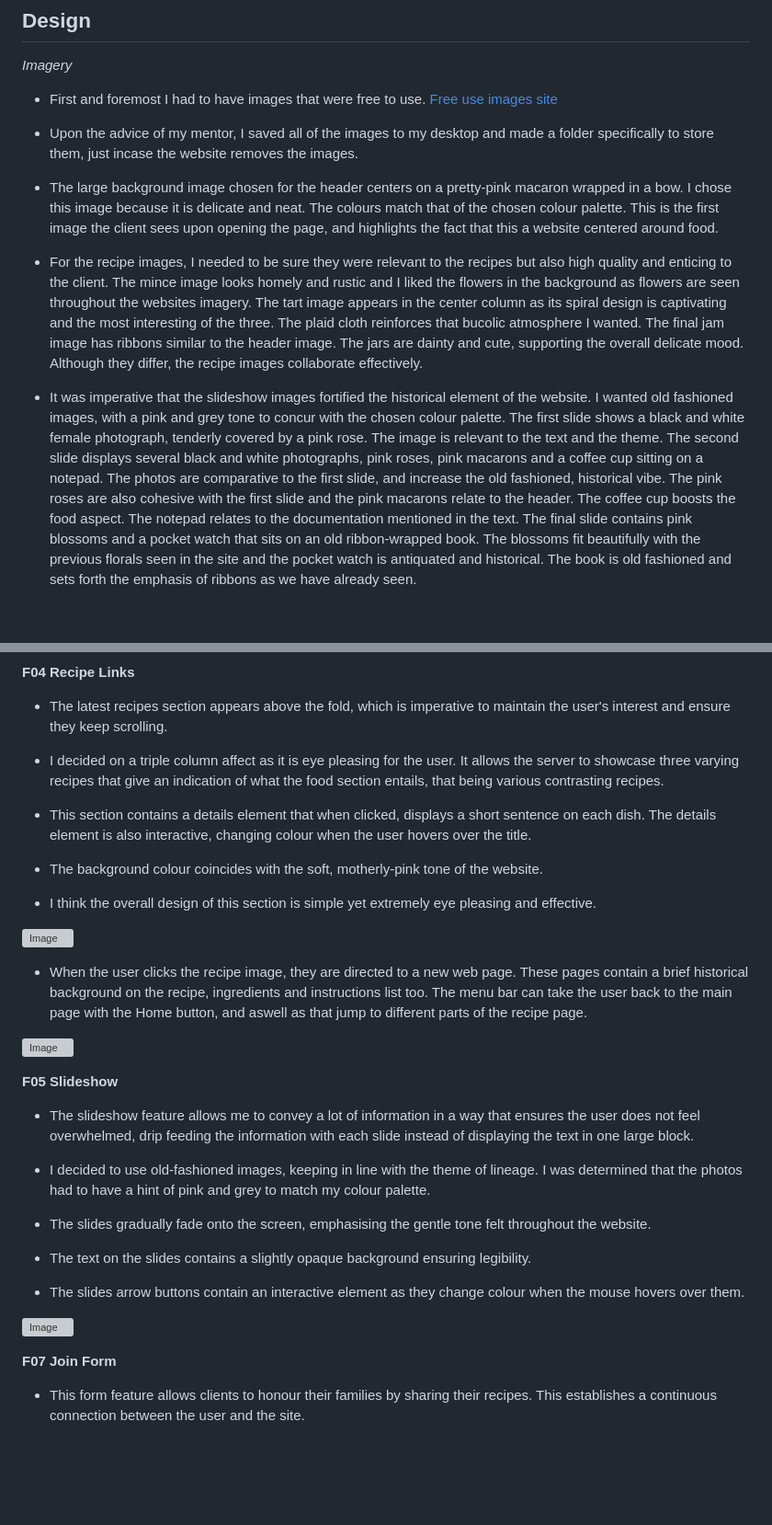
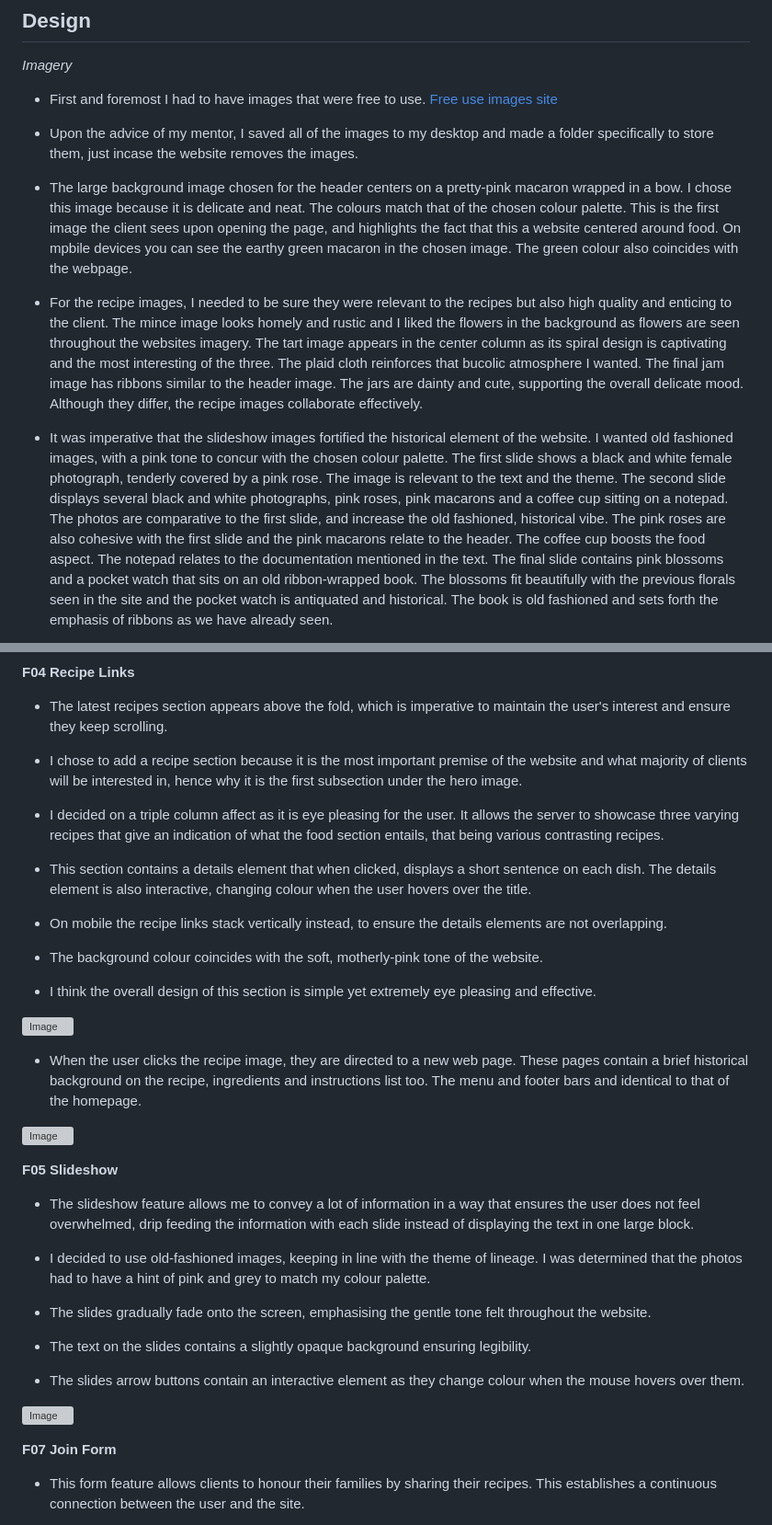
Before and after one commit to erincunningham7/project-portfolio-one, a Markdown page: README.md, 2 parts joined by grey strips. Shown at 92% size. Rendered like a GitHub page; blank space fills up the shorter version; grey boxes are pictures that could not be loaded.

Commit message:
features updated and new images added

```diff
--- a/README.md
+++ b/README.md
@@ -47,11 +47,11 @@
 
 * Upon the advice of my mentor, I saved all of the images to my desktop and made a folder specifically to store them, just incase the website removes the images.
 
-* The large background image chosen for the header centers on a pretty-pink macaron wrapped in a bow. I chose this image because it is delicate and neat. The colours match that of the chosen colour palette. This is the first image the client sees upon opening the page, and highlights the fact that this a website centered around food.
+* The large background image chosen for the header centers on a pretty-pink macaron wrapped in a bow. I chose this image because it is delicate and neat. The colours match that of the chosen colour palette. This is the first image the client sees upon opening the page, and highlights the fact that this a website centered around food. On mpbile devices you can see the earthy green macaron in the chosen image. The green colour also coincides with the webpage.
 
 * For the recipe images, I needed to be sure they were relevant to the recipes but also high quality and enticing to the client. The mince image looks homely and rustic and I liked the flowers in the background as flowers are seen throughout the websites imagery. The tart image appears in the center column as its spiral design is captivating and the most interesting of the three. The plaid cloth reinforces that bucolic atmosphere I wanted. The final jam image has ribbons similar to the header image. The jars are dainty and cute, supporting the overall delicate mood. Although they differ, the recipe images collaborate effectively.
 
-* It was imperative that the slideshow images fortified the historical element of the website. I wanted old fashioned images, with a pink and grey tone to concur with the
+* It was imperative that the slideshow images fortified the historical element of the website. I wanted old fashioned images, with a pink tone to concur with the
 chosen colour palette. The first slide shows a black and white female photograph, tenderly covered by a pink rose. The image is relevant to the text and the theme. The second slide displays several black and white photographs, pink roses, pink macarons and a coffee cup sitting on a notepad. The photos are comparative to the first slide, and increase the old fashioned, historical vibe. The pink roses are also cohesive with the first slide and the pink macarons relate to the header. The coffee cup boosts the food aspect. The notepad relates to the documentation mentioned in the text. The final slide contains pink blossoms and a pocket watch that sits on an old ribbon-wrapped book. The blossoms fit beautifully with the previous florals seen in the site and the pocket watch is antiquated and historical. The book is old fashioned and sets forth the emphasis of ribbons as we have already seen.
 
 * The join us image is relative to the slideshow images as it contains the pink flowers and ancient photgraphs. The documents in the background of the image are superannuated, coinciding nicely with the previous images.
@@ -106,9 +110,13 @@ chosen colour palette. The first slide shows a black and white female photograph
 
  * The latest recipes section appears above the fold, which is imperative to maintain the user's interest and ensure they keep scrolling.
 
+ * I chose to add a recipe section because it is the most important premise of the website and what majority of clients will be interested in, hence why it is the first subsection under the hero image.
+
  * I decided on a triple column affect as it is eye pleasing for the user. It allows the server to showcase three varying recipes that give an indication of what the food section entails, that being various contrasting recipes.
 
  * This section contains a details element that when clicked, displays a short sentence on each dish. The details element is also interactive, changing colour when the user hovers over the title.
+
+ * On mobile the recipe links stack vertically instead, to ensure the details elements are not overlapping.
 
  * The background colour coincides with the soft, motherly-pink tone of the website.
 
@@ -118,3 +126,3 @@ chosen colour palette. The first slide shows a black and white female photograph
 
- * When the user clicks the recipe image, they are directed to a new web page. These pages contain a brief historical background on the recipe, ingredients and instructions list too. The menu bar can take the user back to the main page with the Home button, and aswell as that jump to different parts of the recipe page.
+ * When the user clicks the recipe image, they are directed to a new web page. These pages contain a brief historical background on the recipe, ingredients and instructions list too. The menu and footer bars and identical to that of the homepage.
 
```
Also changed, not shown: other parts of README.md (+26 -18 lines).
